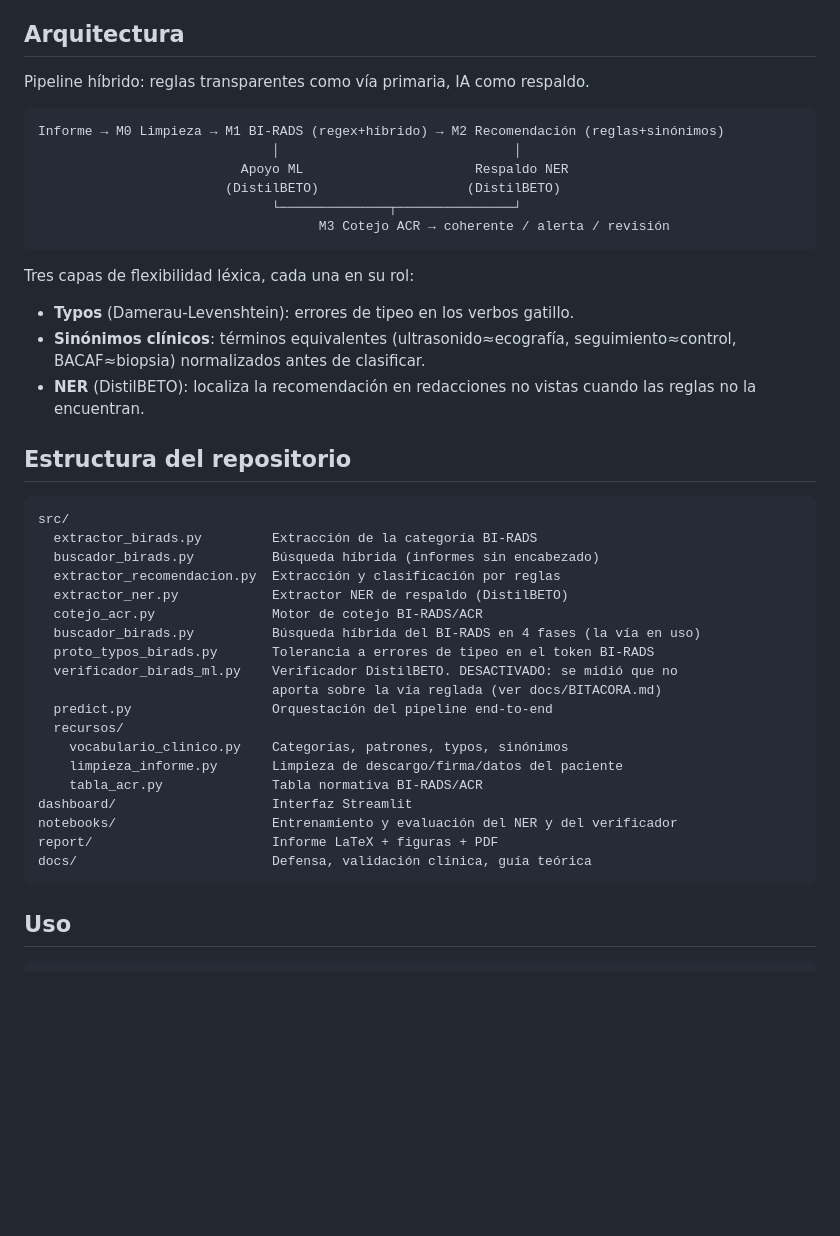
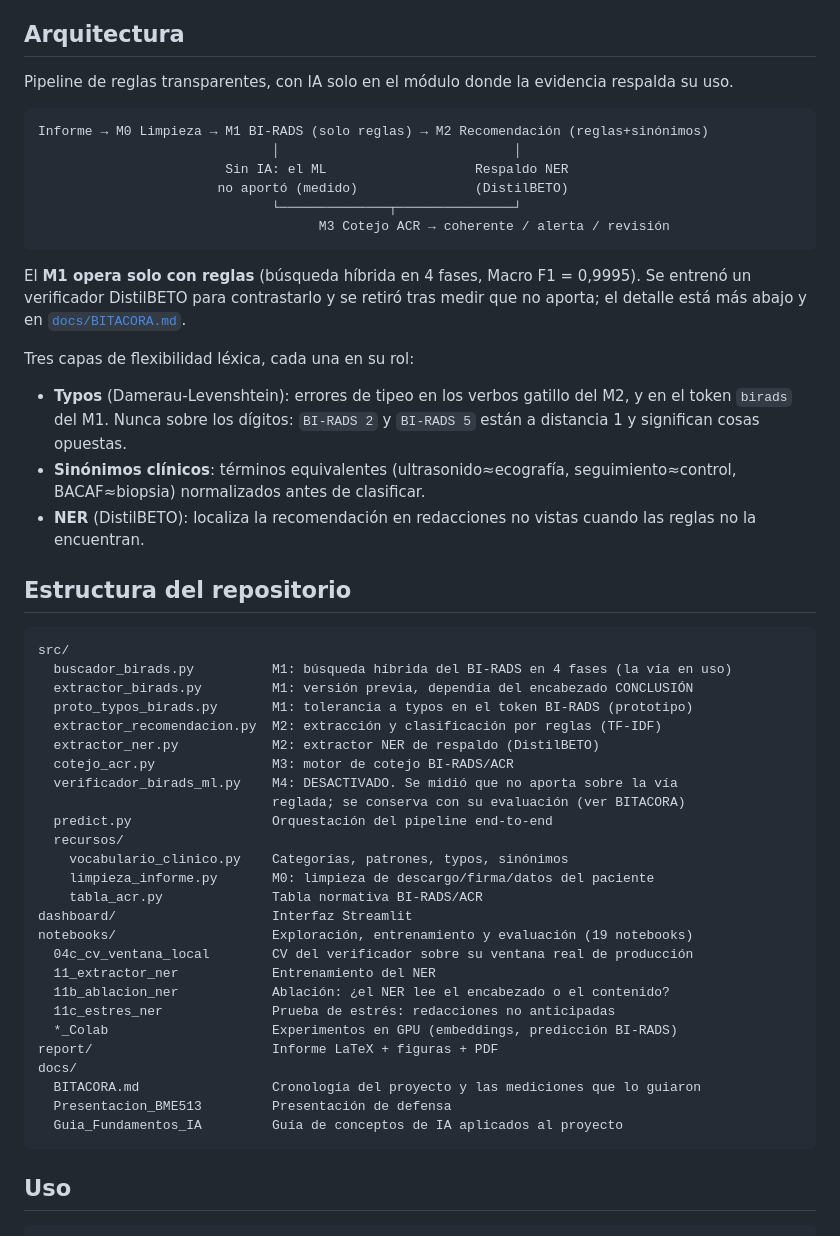
Before and after one commit to SebasDCIS/proyecto-ia-mamografia, a Markdown page: README.md, the part around one of its changes. GitHub-like rendering; blank space fills up the shorter version.

````diff
--- a/README.md
+++ b/README.md
@@ -24,20 +24,27 @@ deriva a revisión (filosofía *human-on-the-loop*).
 
 ## Arquitectura
 
-Pipeline híbrido: reglas transparentes como vía primaria, IA como respaldo.
+Pipeline de reglas transparentes, con IA solo en el módulo donde la evidencia
+respalda su uso.
 
 ```
-Informe → M0 Limpieza → M1 BI-RADS (regex+híbrido) → M2 Recomendación (reglas+sinónimos)
+Informe → M0 Limpieza → M1 BI-RADS (solo reglas) → M2 Recomendación (reglas+sinónimos)
                               │                              │
-                          Apoyo ML                      Respaldo NER
-                        (DistilBETO)                   (DistilBETO)
+                        Sin IA: el ML                   Respaldo NER
+                       no aportó (medido)               (DistilBETO)
                               └──────────────┬───────────────┘
                                     M3 Cotejo ACR → coherente / alerta / revisión
 ```
 
+El **M1 opera solo con reglas** (búsqueda híbrida en 4 fases, Macro F1 = 0,9995).
+Se entrenó un verificador DistilBETO para contrastarlo y se retiró tras medir que
+no aporta; el detalle está más abajo y en [`docs/BITACORA.md`](docs/BITACORA.md).
+
 Tres capas de flexibilidad léxica, cada una en su rol:
 
-- **Typos** (Damerau-Levenshtein): errores de tipeo en los verbos gatillo.
+- **Typos** (Damerau-Levenshtein): errores de tipeo en los verbos gatillo del M2,
+  y en el token `birads` del M1. Nunca sobre los dígitos: `BI-RADS 2` y `BI-RADS 5`
+  están a distancia 1 y significan cosas opuestas.
 - **Sinónimos clínicos**: términos equivalentes (ultrasonido≈ecografía,
   seguimiento≈control, BACAF≈biopsia) normalizados antes de clasificar.
 - **NER** (DistilBETO): localiza la recomendación en redacciones no vistas
@@ -47,24 +54,31 @@ Tres capas de flexibilidad léxica, cada una en su rol:
 
 ```
 src/
-  extractor_birads.py         Extracción de la categoría BI-RADS
-  buscador_birads.py          Búsqueda híbrida (informes sin encabezado)
-  extractor_recomendacion.py  Extracción y clasificación por reglas
-  extractor_ner.py            Extractor NER de respaldo (DistilBETO)
-  cotejo_acr.py               Motor de cotejo BI-RADS/ACR
-  buscador_birads.py          Búsqueda híbrida del BI-RADS en 4 fases (la vía en uso)
-  proto_typos_birads.py       Tolerancia a errores de tipeo en el token BI-RADS
-  verificador_birads_ml.py    Verificador DistilBETO. DESACTIVADO: se midió que no
-                              aporta sobre la vía reglada (ver docs/BITACORA.md)
+  buscador_birads.py          M1: búsqueda híbrida del BI-RADS en 4 fases (la vía en uso)
+  extractor_birads.py         M1: versión previa, dependía del encabezado CONCLUSIÓN
+  proto_typos_birads.py       M1: tolerancia a typos en el token BI-RADS (prototipo)
+  extractor_recomendacion.py  M2: extracción y clasificación por reglas (TF-IDF)
+  extractor_ner.py            M2: extractor NER de respaldo (DistilBETO)
+  cotejo_acr.py               M3: motor de cotejo BI-RADS/ACR
+  verificador_birads_ml.py    M4: DESACTIVADO. Se midió que no aporta sobre la vía
+                              reglada; se conserva con su evaluación (ver BITACORA)
   predict.py                  Orquestación del pipeline end-to-end
   recursos/
     vocabulario_clinico.py    Categorías, patrones, typos, sinónimos
-    limpieza_informe.py       Limpieza de descargo/firma/datos del paciente
+    limpieza_informe.py       M0: limpieza de descargo/firma/datos del paciente
     tabla_acr.py              Tabla normativa BI-RADS/ACR
 dashboard/                    Interfaz Streamlit
-notebooks/                    Entrenamiento y evaluación del NER y del verificador
+notebooks/                    Exploración, entrenamiento y evaluación (19 notebooks)
+  04c_cv_ventana_local        CV del verificador sobre su ventana real de producción
+  11_extractor_ner            Entrenamiento del NER
+  11b_ablacion_ner            Ablación: ¿el NER lee el encabezado o el contenido?
+  11c_estres_ner              Prueba de estrés: redacciones no anticipadas
+  *_Colab                     Experimentos en GPU (embeddings, predicción BI-RADS)
 report/                       Informe LaTeX + figuras + PDF
-docs/                         Defensa, validación clínica, guía teórica
+docs/
+  BITACORA.md                 Cronología del proyecto y las mediciones que lo guiaron
+  Presentacion_BME513         Presentación de defensa
+  Guia_Fundamentos_IA         Guía de conceptos de IA aplicados al proyecto
 ```
 
 ## Uso
````
Also changed, not shown: other parts of README.md (+57 -4 lines).
